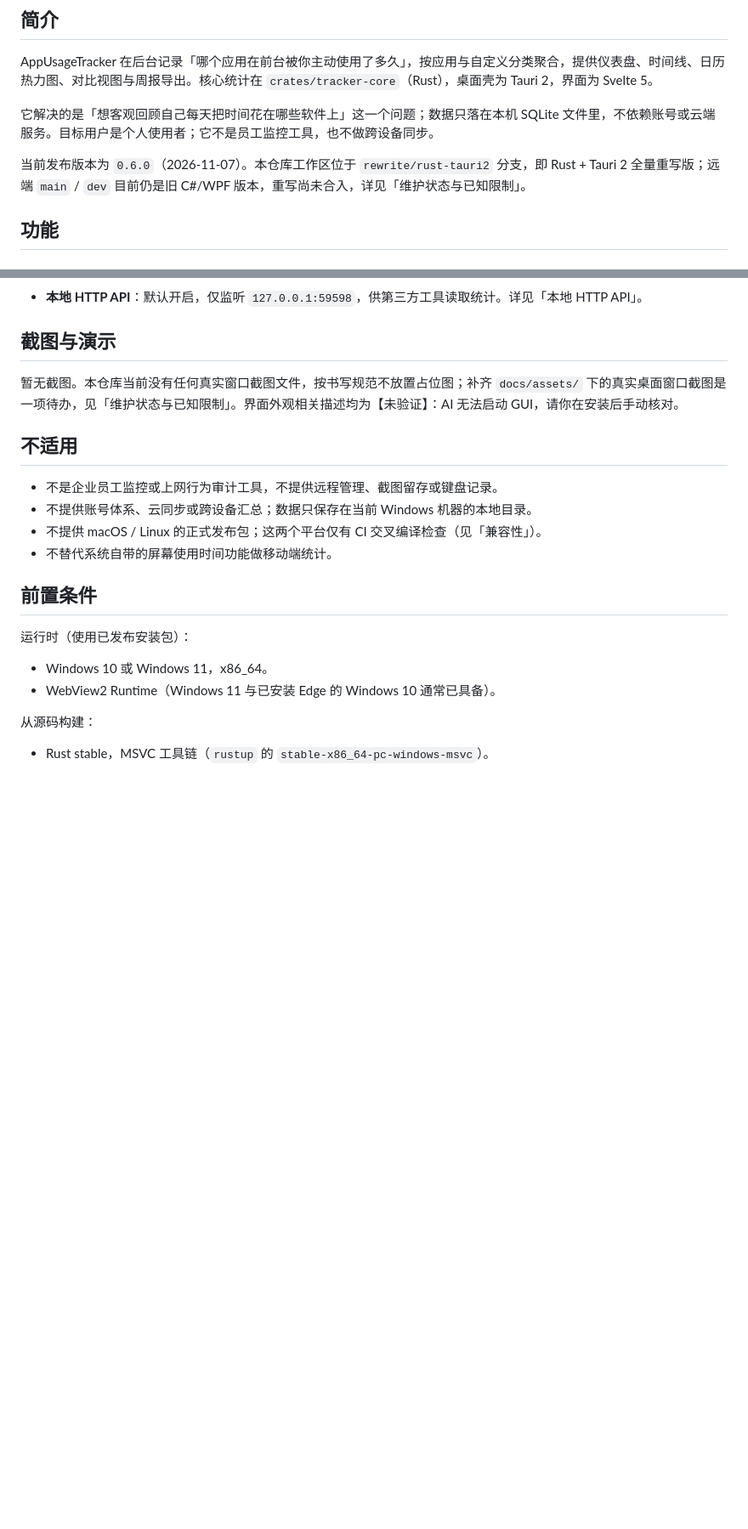
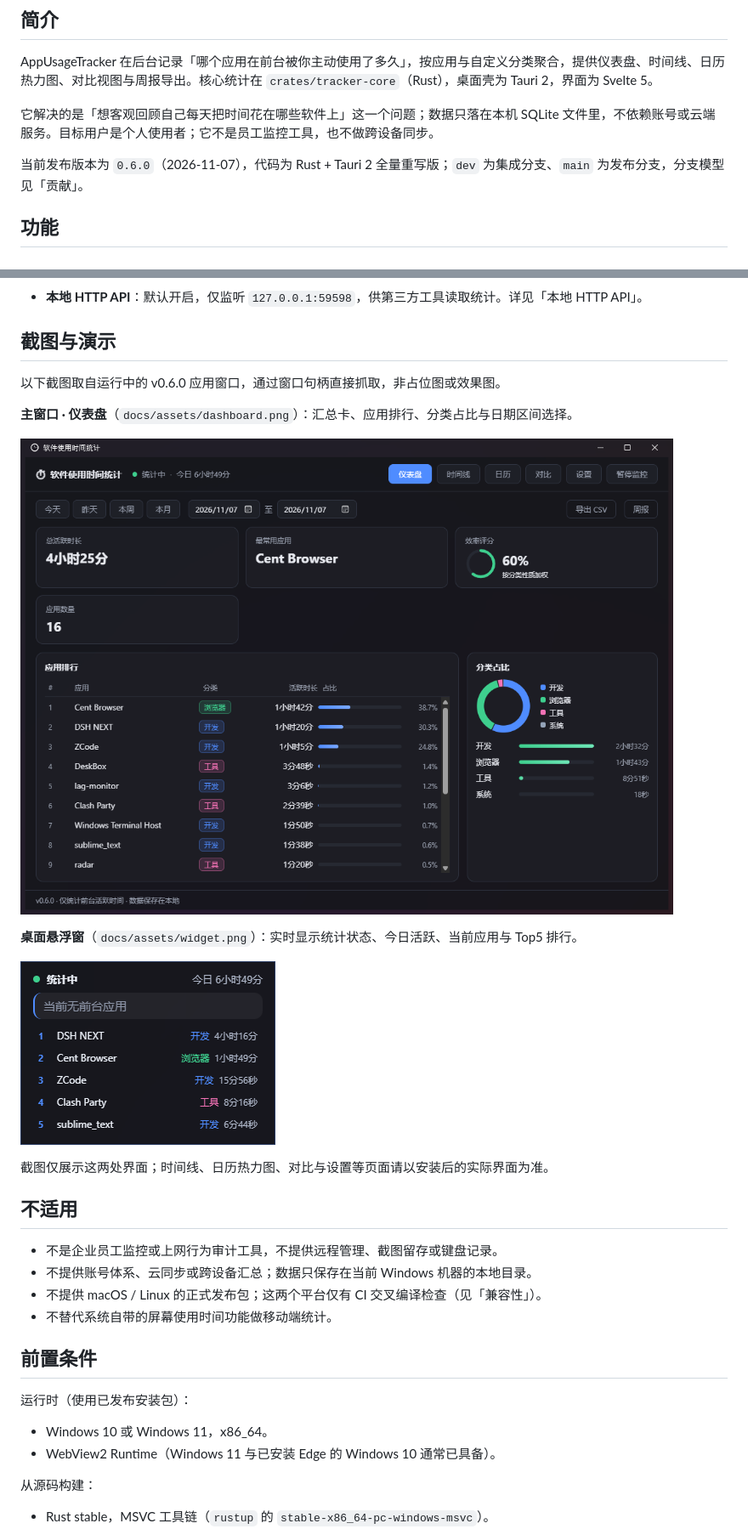
Before and after one commit to StarAsh042/AppUsageTracker, a Markdown page: README.md, 2 parts joined by grey strips. Shown at 85% size. GitHub-like rendering; pictures changed too: docs/assets/dashboard.png (added), docs/assets/widget.png (added); blank space fills up the shorter version.

Commit message:
docs(readme): add real app screenshots and refresh stale notes (#3)

```diff
--- a/README.md
+++ b/README.md
@@ -36,7 +36,7 @@ AppUsageTracker 在后台记录「哪个应用在前台被你主动使用了多
 
 它解决的是「想客观回顾自己每天把时间花在哪些软件上」这一个问题；数据只落在本机 SQLite 文件里，不依赖账号或云端服务。目标用户是个人使用者；它不是员工监控工具，也不做跨设备同步。
 
-当前发布版本为 `0.6.0`（2026-11-07）。本仓库工作区位于 `rewrite/rust-tauri2` 分支，即 Rust + Tauri 2 全量重写版；远端 `main` / `dev` 目前仍是旧 C#/WPF 版本，重写尚未合入，详见「维护状态与已知限制」。
+当前发布版本为 `0.6.0`（2026-11-07），代码为 Rust + Tauri 2 全量重写版；`dev` 为集成分支、`main` 为发布分支，分支模型见「贡献」。
 
 ## 功能
 
@@ -70,7 +70,17 @@ AppUsageTracker 在后台记录「哪个应用在前台被你主动使用了多
 
 ## 截图与演示
 
-暂无截图。本仓库当前没有任何真实窗口截图文件，按书写规范不放置占位图；补齐 `docs/assets/` 下的真实桌面窗口截图是一项待办，见「维护状态与已知限制」。界面外观相关描述均为【未验证】：AI 无法启动 GUI，请你在安装后手动核对。
+以下截图取自运行中的 v0.6.0 应用窗口，通过窗口句柄直接抓取，非占位图或效果图。
+
+**主窗口 · 仪表盘**（`docs/assets/dashboard.png`）：汇总卡、应用排行、分类占比与日期区间选择。
+
+![主窗口仪表盘](docs/assets/dashboard.png)
+
+**桌面悬浮窗**（`docs/assets/widget.png`）：实时显示统计状态、今日活跃、当前应用与 Top5 排行。
+
+![桌面悬浮窗](docs/assets/widget.png)
+
+截图仅展示这两处界面；时间线、日历热力图、对比与设置等页面请以安装后的实际界面为准。
 
 ## 不适用
 
```
Also changed, not shown: other parts of README.md (+6 -6 lines).
